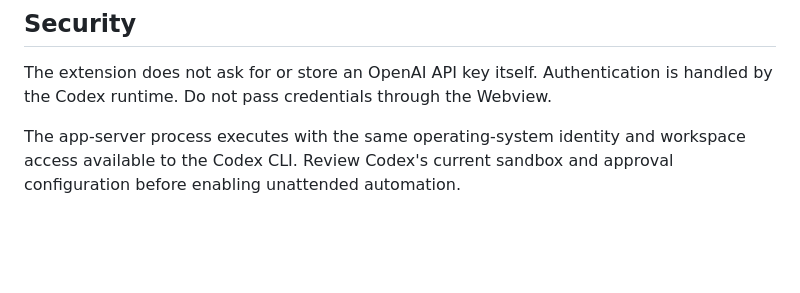
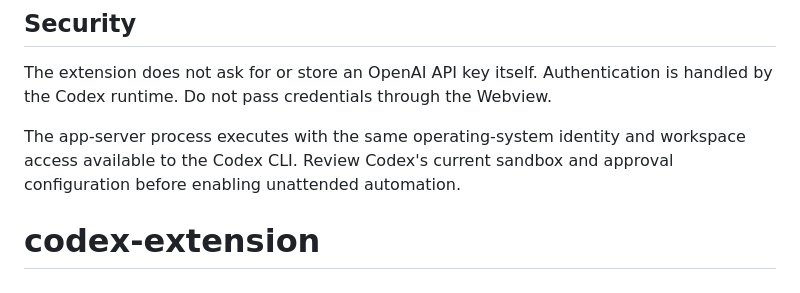
Before and after one commit to MuhammadRafay7/codex-extension, a Markdown page: README.md, the part around the change. GitHub-like rendering; blank space fills up the shorter version.

```diff
--- a/README.md
+++ b/README.md
@@ -106,3 +106,4 @@ The message menu's delete action only hides a message in this extension. It does
 The extension does not ask for or store an OpenAI API key itself. Authentication is handled by the Codex runtime. Do not pass credentials through the Webview.
 
 The app-server process executes with the same operating-system identity and workspace access available to the Codex CLI. Review Codex's current sandbox and approval configuration before enabling unattended automation.
+# codex-extension
```
